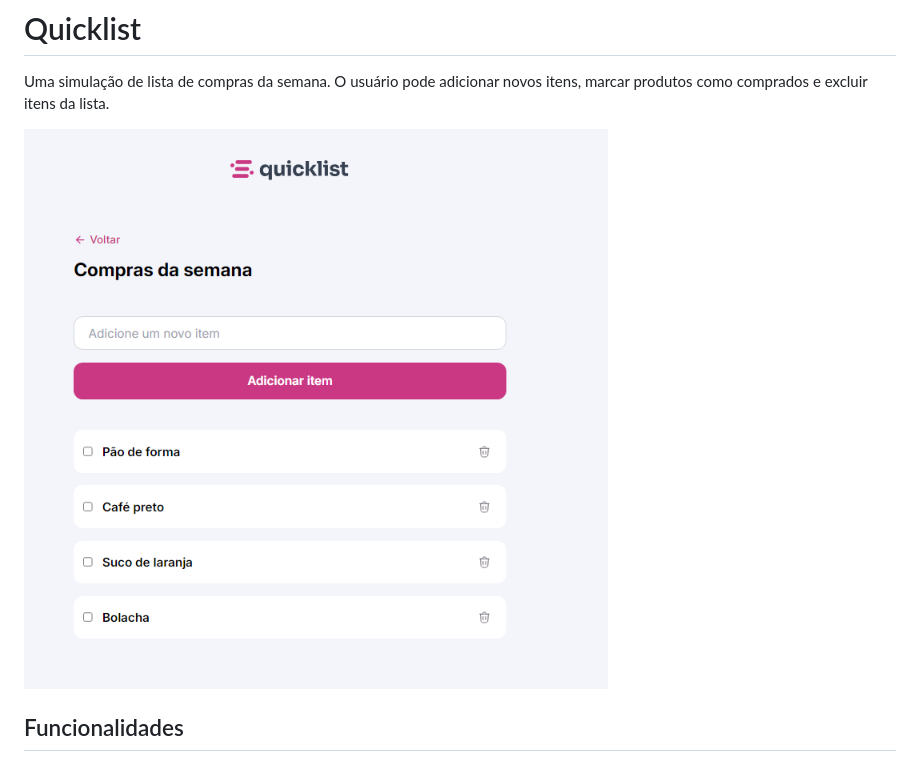
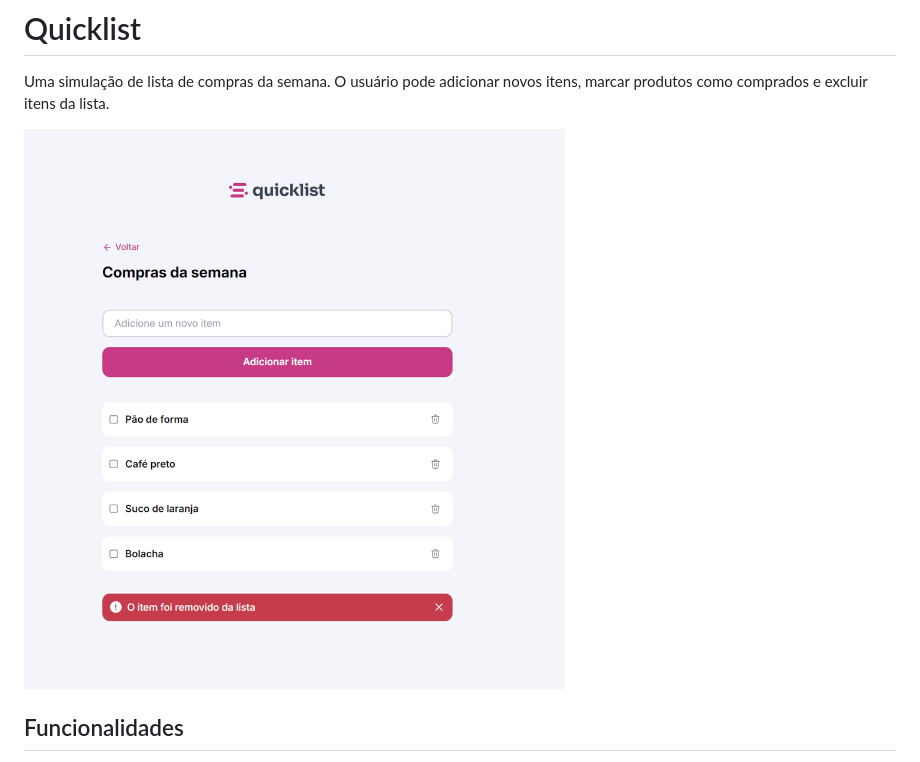
Before and after one commit to guilhermexpc/rocketseat-fs-desafio-lista-de-compra, a Markdown page: README.md, the part around the change. Rendered like a GitHub page; pictures changed too: projeto.png (added), screenshot-project2.png (deleted).

Commit message:
upload projet image

```diff
--- a/README.md
+++ b/README.md
@@ -2,7 +2,7 @@
 
 Uma simulação de lista de compras da semana. O usuário pode adicionar novos itens, marcar produtos como comprados e excluir itens da lista.
 
-![Screenshot do projeto](screenshot-project2.png)
+![Screenshot do projeto](projeto.png)
 
 ## Funcionalidades
 
```
